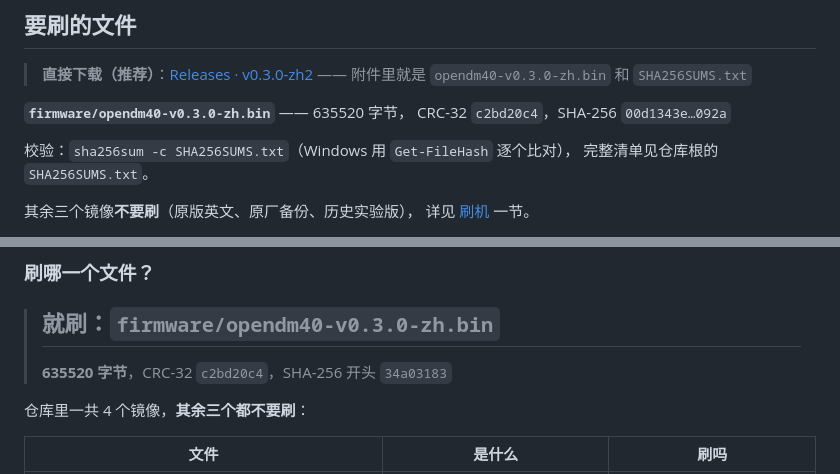
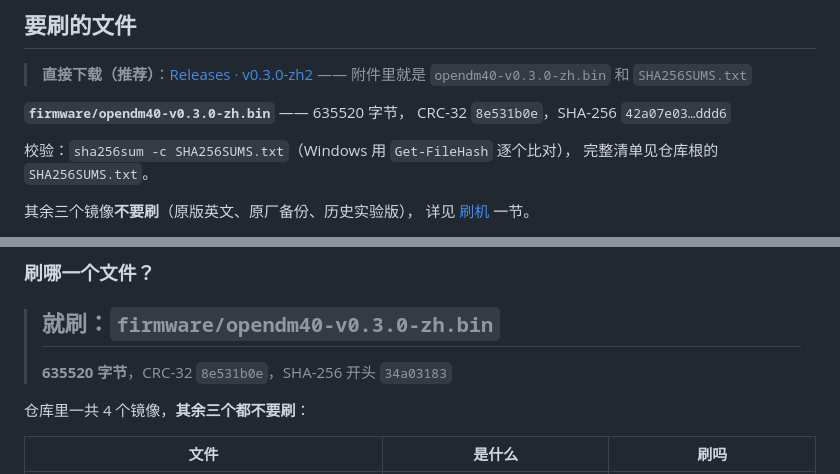
Before and after one commit to ClimbSnail/OpenDM40-Chinese, a Markdown page: README.md, 2 parts joined by grey strips. Rendered like a GitHub page.

```diff
--- a/README.md
+++ b/README.md
@@ -26,7 +26,7 @@
 > —— 附件里就是 `opendm40-v0.3.0-zh.bin` 和 `SHA256SUMS.txt`
 
 **`firmware/opendm40-v0.3.0-zh.bin`** —— 635520 字节，
-CRC-32 `c2bd20c4`，SHA-256 `00d1343e…092a`
+CRC-32 `8e531b0e`，SHA-256 `42a07e03…ddd6`
 
 校验：`sha256sum -c SHA256SUMS.txt`（Windows 用 `Get-FileHash` 逐个比对），
 完整清单见仓库根的 `SHA256SUMS.txt`。
@@ -135,7 +135,7 @@ CRC-32 `c2bd20c4`，SHA-256 `00d1343e…092a`
 ### 刷哪一个文件？
 
 > ## 就刷：`firmware/opendm40-v0.3.0-zh.bin`
-> **635520 字节**，CRC-32 `c2bd20c4`，SHA-256 开头 `34a03183`
+> **635520 字节**，CRC-32 `8e531b0e`，SHA-256 开头 `34a03183`
 
 仓库里一共 4 个镜像，**其余三个都不要刷**：
 
```
Also changed, not shown: CHANGELOG.md (+5 -0 lines), screenshots/电池-不充电时白色.png (added), screenshots/电池-充电绿灯闪烁.png (added), 4 other files.
